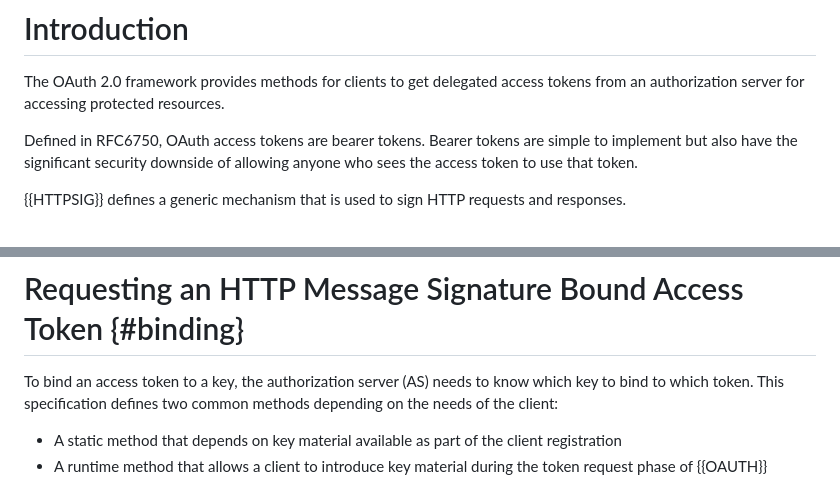
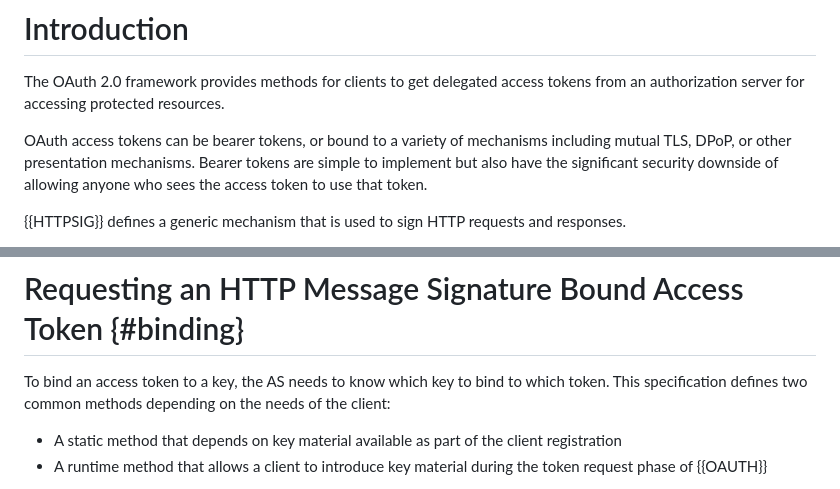
Before and after one commit to jricher/draft-richer-oauth-httpsig, a Markdown page: draft-richer-oauth-httpsig.md, 2 parts joined by grey strips. GitHub-like rendering.

Commit message:
Apply suggestions from code review
Co-authored-by: Aaron Parecki <aaron@parecki.com>

```diff
--- a/draft-richer-oauth-httpsig.md
+++ b/draft-richer-oauth-httpsig.md
@@ -56,7 +56,7 @@ HTTP Message Signatures to bind access tokens to keys held by OAuth 2.0 clients.
 The OAuth 2.0 framework provides methods for clients to get delegated access tokens from an
 authorization server for accessing protected resources.
 
-Defined in RFC6750, OAuth access tokens are bearer tokens.
+OAuth access tokens can be bearer tokens, or bound to a variety of mechanisms including mutual TLS, DPoP, or other presentation mechanisms.
 Bearer tokens are simple to implement but also have the significant security downside of
 allowing anyone who sees the access token to use that token.
 
@@ -80,7 +80,7 @@ This document contains non-normative examples of partial and complete HTTP messa
 
 # Requesting an HTTP Message Signature Bound Access Token {#binding}
 
-To bind an access token to a key, the authorization server (AS) needs to know which key to bind to which token. This specification defines two common methods depending on the needs of the client:
+To bind an access token to a key, the AS needs to know which key to bind to which token. This specification defines two common methods depending on the needs of the client:
 
 - A static method that depends on key material available as part of the client registration
 - A runtime method that allows a client to introduce key material during the token request phase of {{OAUTH}}
```
